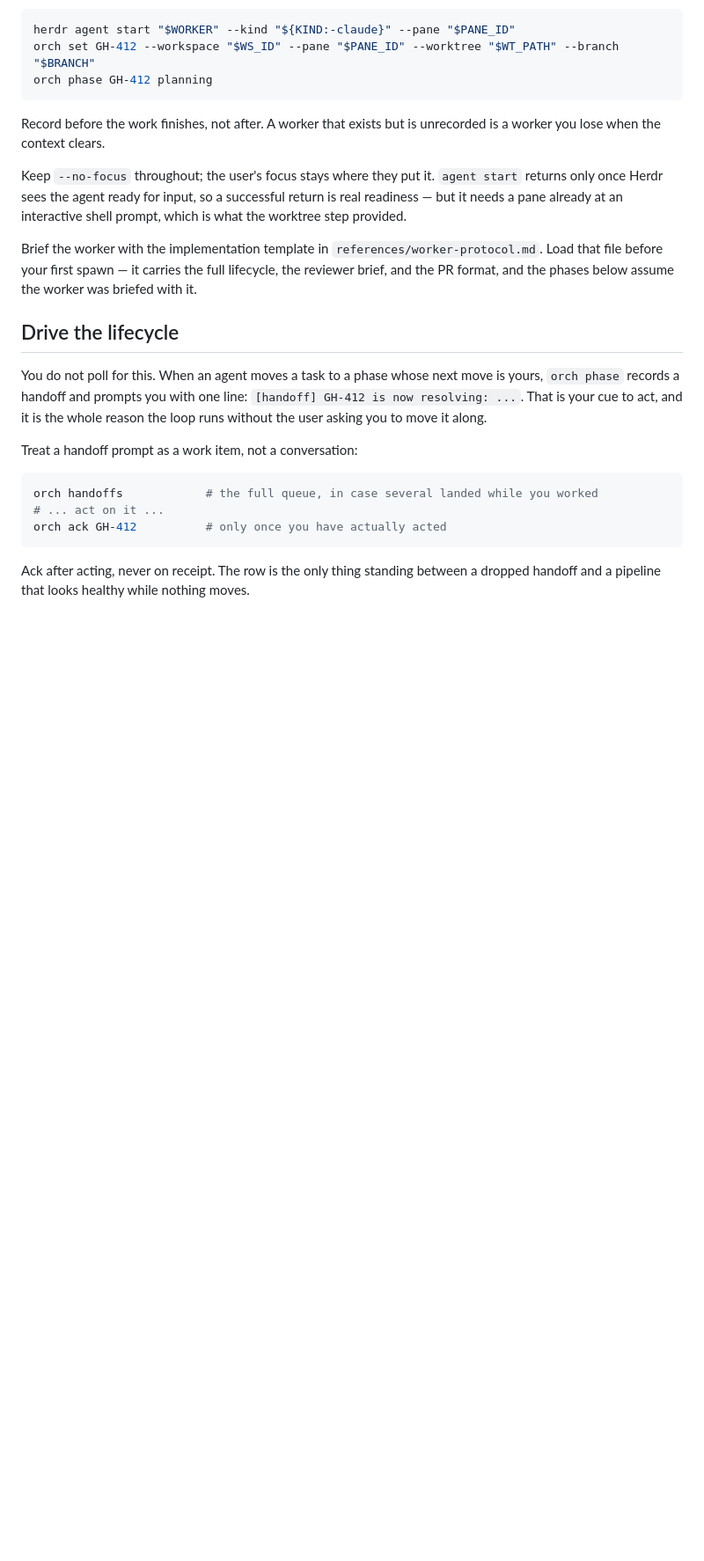
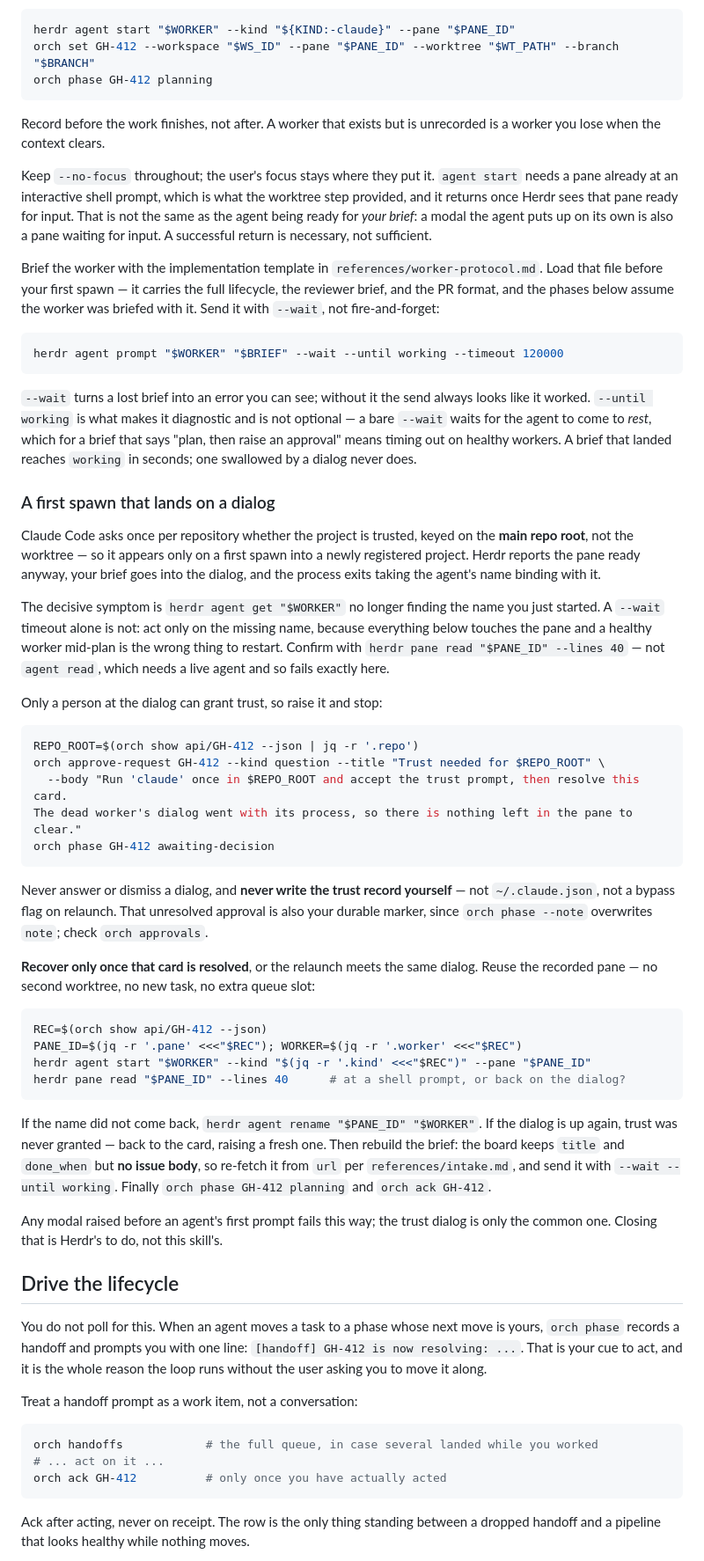
Before and after one commit to maulik13/herdr-orchestrator, a Markdown page: skills/orchestrate/SKILL.md, the part around one of its changes. Shown at 88% size. Drawn GitHub-style; blank space fills up the shorter version.

Commit message:
skill: recover a worker spawn that lands on Claude Code's trust dialog (#3)

````diff
--- a/skills/orchestrate/SKILL.md
+++ b/skills/orchestrate/SKILL.md
@@ -140,9 +142,46 @@ orch phase GH-412 planning
 
 Record before the work finishes, not after. A worker that exists but is unrecorded is a worker you lose when the context clears.
 
-Keep `--no-focus` throughout; the user's focus stays where they put it. `agent start` returns only once Herdr sees the agent ready for input, so a successful return is real readiness — but it needs a pane already at an interactive shell prompt, which is what the worktree step provided.
+Keep `--no-focus` throughout; the user's focus stays where they put it. `agent start` needs a pane already at an interactive shell prompt, which is what the worktree step provided, and it returns once Herdr sees that pane ready for input. That is not the same as the agent being ready for *your brief*: a modal the agent puts up on its own is also a pane waiting for input. A successful return is necessary, not sufficient.
 
-Brief the worker with the implementation template in `references/worker-protocol.md`. Load that file before your first spawn — it carries the full lifecycle, the reviewer brief, and the PR format, and the phases below assume the worker was briefed with it.
+Brief the worker with the implementation template in `references/worker-protocol.md`. Load that file before your first spawn — it carries the full lifecycle, the reviewer brief, and the PR format, and the phases below assume the worker was briefed with it. Send it with `--wait`, not fire-and-forget:
+
+```bash
+herdr agent prompt "$WORKER" "$BRIEF" --wait --until working --timeout 120000
+```
+
+`--wait` turns a lost brief into an error you can see; without it the send always looks like it worked. `--until working` is what makes it diagnostic and is not optional — a bare `--wait` waits for the agent to come to *rest*, which for a brief that says "plan, then raise an approval" means timing out on healthy workers. A brief that landed reaches `working` in seconds; one swallowed by a dialog never does.
+
+### A first spawn that lands on a dialog
+
+Claude Code asks once per repository whether the project is trusted, keyed on the **main repo root**, not the worktree — so it appears only on a first spawn into a newly registered project. Herdr reports the pane ready anyway, your brief goes into the dialog, and the process exits taking the agent's name binding with it.
+
+The decisive symptom is `herdr agent get "$WORKER"` no longer finding the name you just started. A `--wait` timeout alone is not: act only on the missing name, because everything below touches the pane and a healthy worker mid-plan is the wrong thing to restart. Confirm with `herdr pane read "$PANE_ID" --lines 40` — not `agent read`, which needs a live agent and so fails exactly here.
+
+Only a person at the dialog can grant trust, so raise it and stop:
+
+```bash
+REPO_ROOT=$(orch show api/GH-412 --json | jq -r '.repo')
+orch approve-request GH-412 --kind question --title "Trust needed for $REPO_ROOT" \
+  --body "Run 'claude' once in $REPO_ROOT and accept the trust prompt, then resolve this card.
+The dead worker's dialog went with its process, so there is nothing left in the pane to clear."
+orch phase GH-412 awaiting-decision
+```
+
+Never answer or dismiss a dialog, and **never write the trust record yourself** — not `~/.claude.json`, not a bypass flag on relaunch. That unresolved approval is also your durable marker, since `orch phase --note` overwrites `note`; check `orch approvals`.
+
+**Recover only once that card is resolved**, or the relaunch meets the same dialog. Reuse the recorded pane — no second worktree, no new task, no extra queue slot:
+
+```bash
+REC=$(orch show api/GH-412 --json)
+PANE_ID=$(jq -r '.pane' <<<"$REC"); WORKER=$(jq -r '.worker' <<<"$REC")
+herdr agent start "$WORKER" --kind "$(jq -r '.kind' <<<"$REC")" --pane "$PANE_ID"
+herdr pane read "$PANE_ID" --lines 40      # at a shell prompt, or back on the dialog?
+```
+
+If the name did not come back, `herdr agent rename "$PANE_ID" "$WORKER"`. If the dialog is up again, trust was never granted — back to the card, raising a fresh one. Then rebuild the brief: the board keeps `title` and `done_when` but **no issue body**, so re-fetch it from `url` per `references/intake.md`, and send it with `--wait --until working`. Finally `orch phase GH-412 planning` and `orch ack GH-412`.
+
+Any modal raised before an agent's first prompt fails this way; the trust dialog is only the common one. Closing that is Herdr's to do, not this skill's.
 
 ## Drive the lifecycle
 
````
Also changed, not shown: other parts of skills/orchestrate/SKILL.md (+2 -0 lines).
